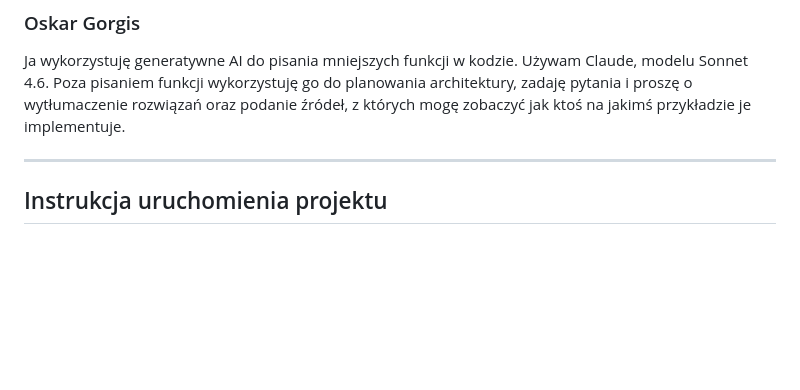
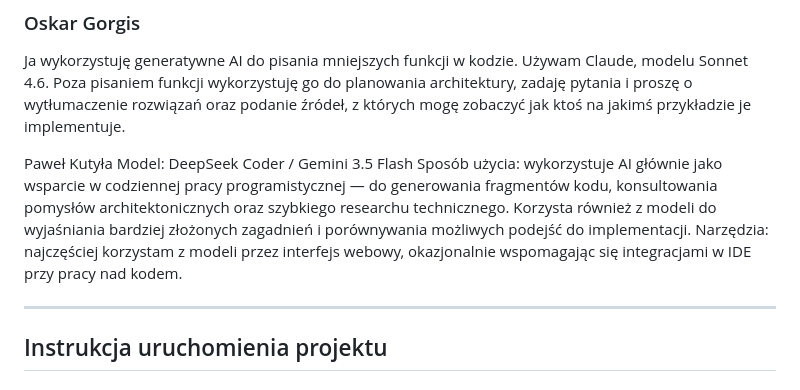
Before and after one commit to WIMU-2026L/WIMU, a Markdown page: README.md, the part around the change. Drawn GitHub-style; blank space fills up the shorter version.

Commit message:
added ai usage by Paweł

```diff
--- a/README.md
+++ b/README.md
@@ -118,6 +118,11 @@ Narzędzia: Nie korzystam ze środowiska ze zintegrowanym LLM'em, zazwyczaj korz
 
 ### Oskar Gorgis
 Ja wykorzystuję generatywne AI do pisania mniejszych funkcji w kodzie. Używam Claude, modelu Sonnet 4.6. Poza pisaniem funkcji wykorzystuję go do planowania architektury, zadaję pytania i proszę o wytłumaczenie rozwiązań oraz podanie źródeł, z których mogę zobaczyć jak ktoś na jakimś przykładzie je implementuje.
+
+Paweł Kutyła
+Model: DeepSeek Coder / Gemini 3.5 Flash
+Sposób użycia: wykorzystuje AI głównie jako wsparcie w codziennej pracy programistycznej — do generowania fragmentów kodu, konsultowania pomysłów architektonicznych oraz szybkiego researchu technicznego. Korzysta również z modeli do wyjaśniania bardziej złożonych zagadnień i porównywania możliwych podejść do implementacji.
+Narzędzia: najczęściej korzystam z modeli przez interfejs webowy, okazjonalnie wspomagając się integracjami w IDE przy pracy nad kodem.
 
 ---
 
```
